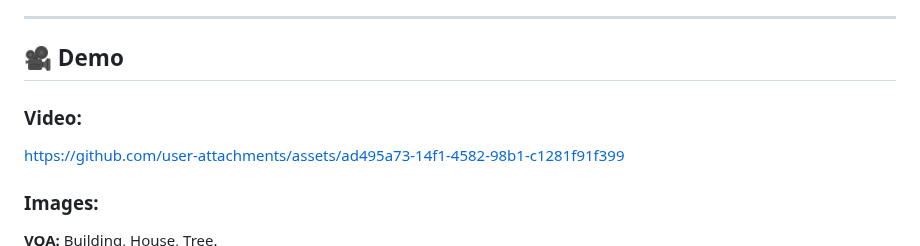
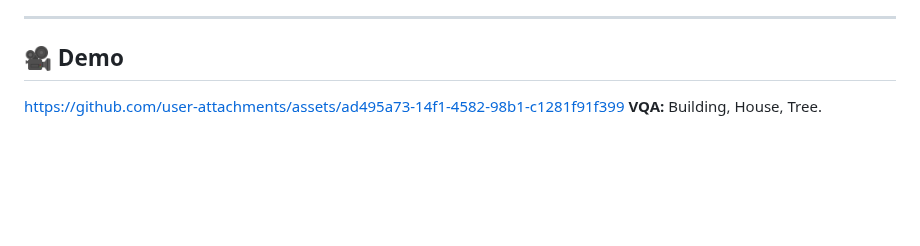
Before and after one commit to lamao-ab/vision-language-assistance-model, a Markdown page: README.md, the part around the change. Drawn GitHub-style; blank space fills up the shorter version.

```diff
--- a/README.md
+++ b/README.md
@@ -34,9 +34,7 @@ This repository provides a complete pipeline for training and deploying vision-l
 ---
 
 ## 🎥 Demo
-  ### Video:
   https://github.com/user-attachments/assets/ad495a73-14f1-4582-98b1-c1281f91f399
-  ### Images:
   **VQA:** Building, House, Tree. \
   **CAP:** A woman sitting on a bench in front of a building. \
   ![demo1](https://github.com/user-attachments/assets/68443941-abf0-4278-93bd-c3d695eab8a7)
```
